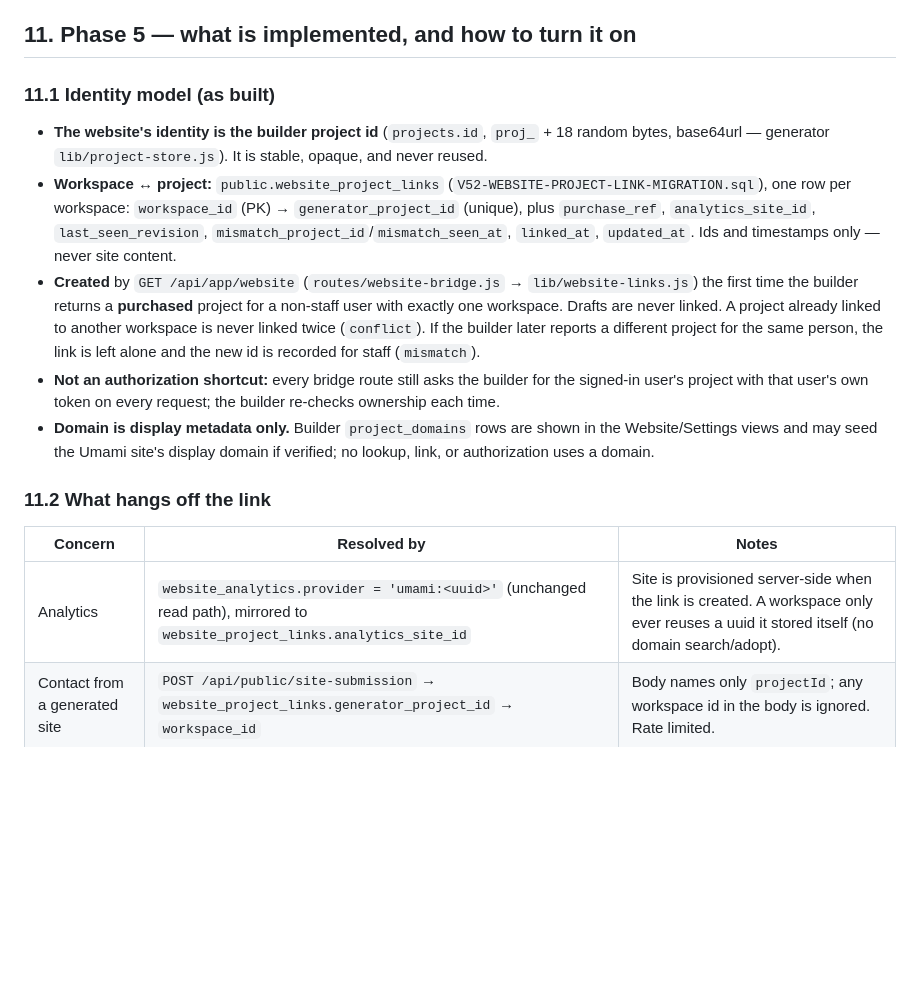
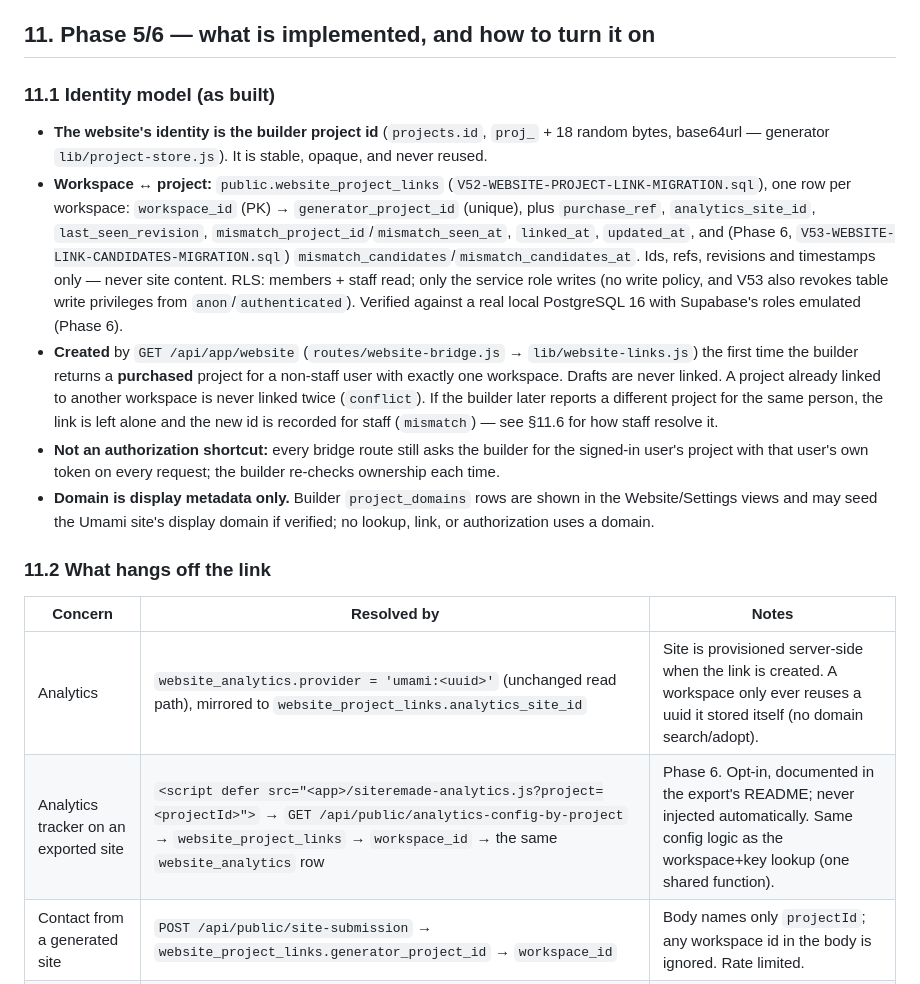
Before and after one commit to Solidussss/siteremade-app, a Markdown page: WEBSITEPROJECT-CONTRACT.md, the part around one of its changes. GitHub-like rendering; blank space fills up the shorter version.

```diff
--- a/WEBSITEPROJECT-CONTRACT.md
+++ b/WEBSITEPROJECT-CONTRACT.md
@@ -408,7 +408,7 @@ app's own editor service stub when no canonical project is linked.
 9. Rate limits and quotas per project/user.
 10. Retention: how long are revisions, previews and edit records kept?
 
-## 11. Phase 5 — what is implemented, and how to turn it on
+## 11. Phase 5/6 — what is implemented, and how to turn it on
 
 ### 11.1 Identity model (as built)
 
@@ -419,15 +419,21 @@ app's own editor service stub when no canonical project is linked.
   (`V52-WEBSITE-PROJECT-LINK-MIGRATION.sql`), one row per workspace:
   `workspace_id` (PK) → `generator_project_id` (unique), plus
   `purchase_ref`, `analytics_site_id`, `last_seen_revision`,
-  `mismatch_project_id`/`mismatch_seen_at`, `linked_at`, `updated_at`.
-  Ids and timestamps only — never site content.
+  `mismatch_project_id`/`mismatch_seen_at`, `linked_at`, `updated_at`,
+  and (Phase 6, `V53-WEBSITE-LINK-CANDIDATES-MIGRATION.sql`)
+  `mismatch_candidates`/`mismatch_candidates_at`. Ids, refs, revisions and
+  timestamps only — never site content. RLS: members + staff read; only
+  the service role writes (no write policy, and V53 also revokes table
+  write privileges from `anon`/`authenticated`). Verified against a real
+  local PostgreSQL 16 with Supabase's roles emulated (Phase 6).
 - **Created** by `GET /api/app/website` (`routes/website-bridge.js` →
   `lib/website-links.js`) the first time the builder returns a
   **purchased** project for a non-staff user with exactly one workspace.
   Drafts are never linked. A project already linked to another workspace
   is never linked twice (`conflict`). If the builder later reports a
   different project for the same person, the link is left alone and the
-  new id is recorded for staff (`mismatch`).
+  new id is recorded for staff (`mismatch`) — see §11.6 for how staff
+  resolve it.
 - **Not an authorization shortcut:** every bridge route still asks the
   builder for the signed-in user's project with that user's own token on
   every request; the builder re-checks ownership each time.
@@ -440,6 +446,7 @@ app's own editor service stub when no canonical project is linked.
 | Concern | Resolved by | Notes |
 |---|---|---|
 | Analytics | `website_analytics.provider = 'umami:<uuid>'` (unchanged read path), mirrored to `website_project_links.analytics_site_id` | Site is provisioned server-side when the link is created. A workspace only ever reuses a uuid it stored itself (no domain search/adopt). |
+| Analytics tracker on an exported site | `<script defer src="<app>/siteremade-analytics.js?project=<projectId>">` → `GET /api/public/analytics-config-by-project` → `website_project_links` → `workspace_id` → the same `website_analytics` row | Phase 6. Opt-in, documented in the export's README; never injected automatically. Same config logic as the workspace+key lookup (one shared function). |
 | Contact from a generated site | `POST /api/public/site-submission` → `website_project_links.generator_project_id` → `workspace_id` | Body names only `projectId`; any workspace id in the body is ignored. Rate limited. |
 | Contact from the widget | `POST /api/public/lead` / `chat` with `workspaceId` + `publicKey` | Unchanged auth model (`public_key` is a publishable key by design); now rate limited. |
 | Ads | `workspace_id` (all ad tables) | Associated with the website transitively through the link; no ad table references a project or domain. |
```
Also changed, not shown: other parts of WEBSITEPROJECT-CONTRACT.md (+93 -46 lines), PHASE3-ROUTE-MAP.md (+3 -1 lines), PHASE6-PRODUCTION-TEST-PLAN.md (added, +128 -0 lines).
